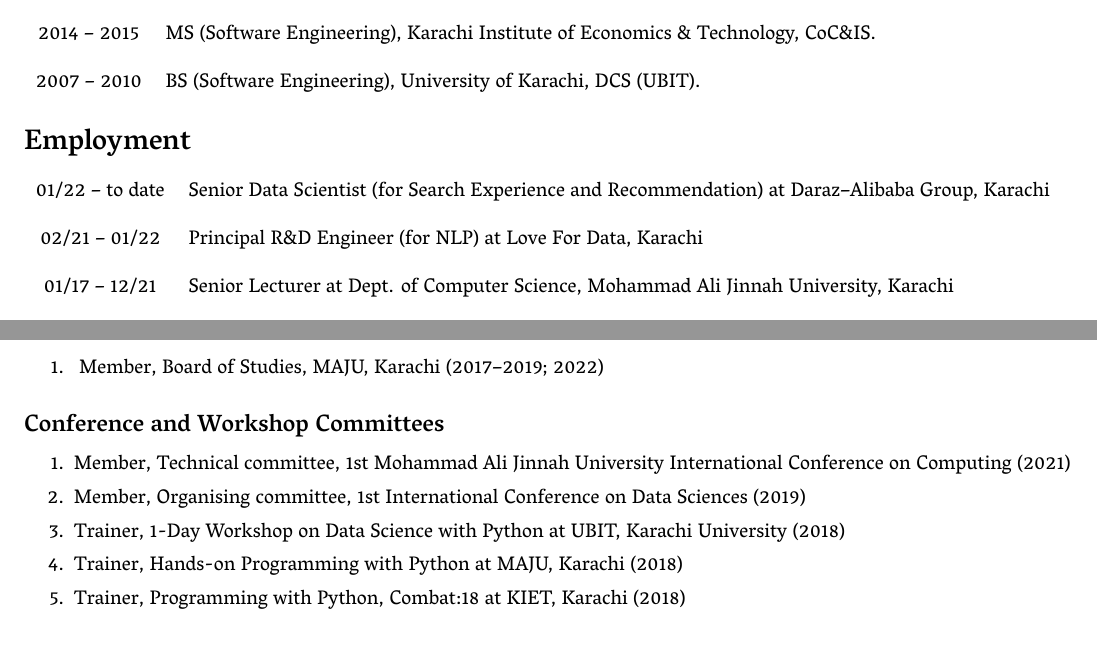
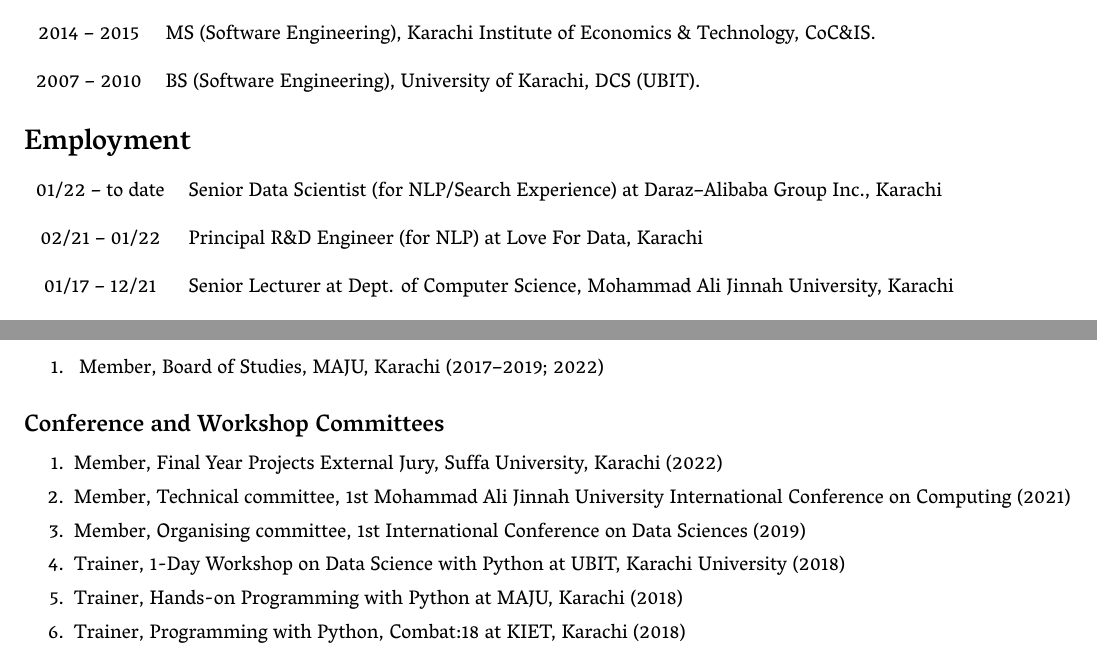
Before and after one commit to MuhammadYaseenKhan/-academic-cv, a LaTeX document (MY Khan.tex): two parts of pages 1 and 2 of 5, joined at a grey line, cut so that both start at the same text. Compiled offline with XeLaTeX.

Commit message:
update 24/3

```diff
--- a/MY Khan.tex
+++ b/MY Khan.tex
@@ -39,7 +39,7 @@
 \vspace{-3em}
 
 \begin{tabularx}{\textwidth}{XcX}
-\begin{tabular}[c]{@{}l@{}}Data Science (Search Experience and Recommendation),\\ Daraz\textendash Alibaba Group Inc.,\\ Karachi, Pakistan.\end{tabular} &
+\begin{tabular}[c]{@{}l@{}}Data Science (Search Experience),\\ Daraz\textendash Alibaba Group Inc.,\\ Karachi, Pakistan.\end{tabular} &
 \ \ \ \ \ \ \ \ \ \ \ \ \ \ \ \ \ \ \ \ \ \ \ \ \ \ \ \ \ \ \ \ \ \ &
 \begin{tabular}[c]{@{}l@{}}
 Email: {\tt yaseenkhan.yzai@gmail.com}\\
@@ -77,7 +77,7 @@
 
 \begin{tabularx}{\textwidth}{cX}
 01/22 – to date &
-Senior Data Scientist (for Search Experience and Recommendation) at Daraz--Alibaba Group, Karachi
+Senior Data Scientist (for NLP/Search Experience) at Daraz\textendash Alibaba Group Inc., Karachi
 \\\\
 02/21 – 01/22 &
 Principal R\emph{\&}D Engineer (for NLP) at Love For Data, Karachi
@@ -150,6 +150,8 @@
 \subsection*{Conference and Workshop Committees}
 \begin{enumerate}
 \itemsep=.1em
+    \item \emph{Member}, Final Year Projects External Jury, Suffa University, Karachi (2022)
+
     \item \emph{Member}, Technical committee, 1st Mohammad Ali Jinnah University International Conference on Computing (2021)
 
     \item \emph{Member}, Organising committee, 1st International Conference on Data Sciences (2019)
```
Also changed, not shown: MY Khan.tex (4 more changed lines).
